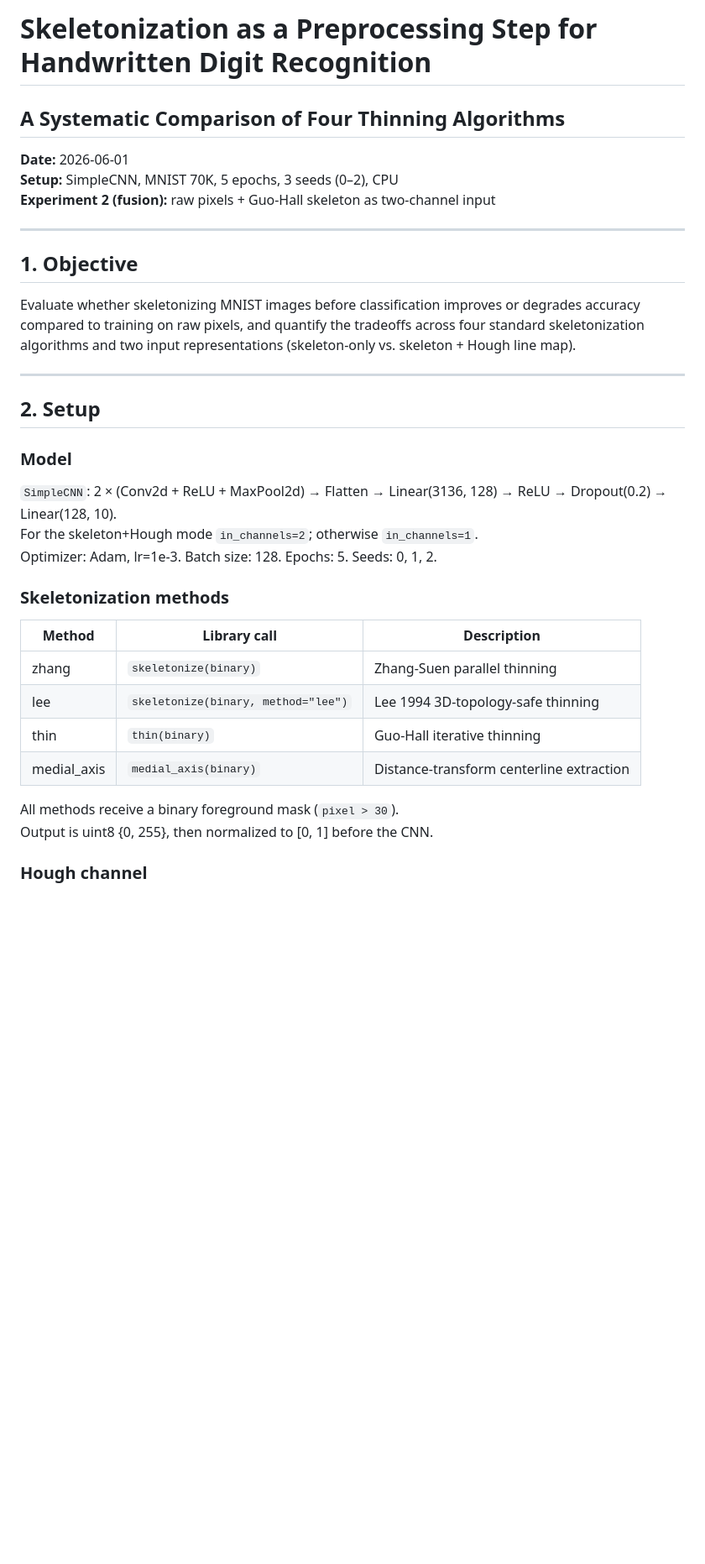
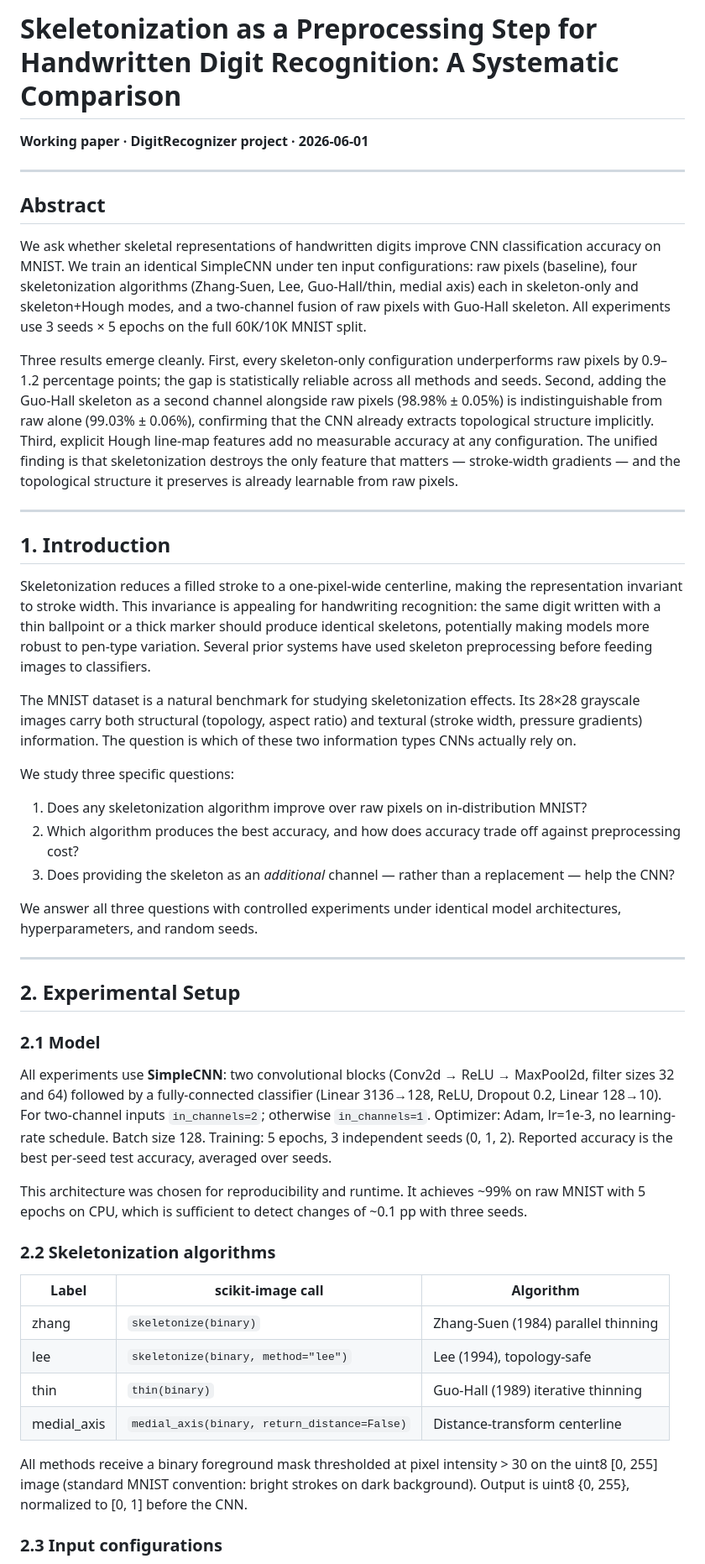
Before and after one commit to attilatorda/DigitRecognizer, a Markdown page: experiments/reports/skeleton_analysis.md, the part around one of its changes. Shown at 84% size. Drawn GitHub-style; blank space fills up the shorter version.

```diff
--- a/experiments/reports/skeleton_analysis.md
+++ b/experiments/reports/skeleton_analysis.md
@@ -1,41 +1,89 @@
-# Skeletonization as a Preprocessing Step for Handwritten Digit Recognition
-## A Systematic Comparison of Four Thinning Algorithms
+# Skeletonization as a Preprocessing Step for Handwritten Digit Recognition: A Systematic Comparison
 
-**Date:** 2026-06-01
-**Setup:** SimpleCNN, MNIST 70K, 5 epochs, 3 seeds (0–2), CPU
-**Experiment 2 (fusion):** raw pixels + Guo-Hall skeleton as two-channel input
+**Working paper · DigitRecognizer project · 2026-06-01**
 
 ---
 
-## 1. Objective
+## Abstract
 
-Evaluate whether skeletonizing MNIST images before classification improves or
-degrades accuracy compared to training on raw pixels, and quantify the
-tradeoffs across four standard skeletonization algorithms and two input
-representations (skeleton-only vs. skeleton + Hough line map).
+We ask whether skeletal representations of handwritten digits improve CNN
+classification accuracy on MNIST. We train an identical SimpleCNN under ten
+input configurations: raw pixels (baseline), four skeletonization algorithms
+(Zhang-Suen, Lee, Guo-Hall/thin, medial axis) each in skeleton-only and
+skeleton+Hough modes, and a two-channel fusion of raw pixels with Guo-Hall
+skeleton. All experiments use 3 seeds × 5 epochs on the full 60K/10K MNIST
+split.
+
+Three results emerge cleanly. First, every skeleton-only configuration
+underperforms raw pixels by 0.9–1.2 percentage points; the gap is statistically
+reliable across all methods and seeds. Second, adding the Guo-Hall skeleton as
+a second channel alongside raw pixels (98.98% ± 0.05%) is indistinguishable
+from raw alone (99.03% ± 0.06%), confirming that the CNN already extracts
+topological structure implicitly. Third, explicit Hough line-map features add
+no measurable accuracy at any configuration. The unified finding is that
+skeletonization destroys the only feature that matters — stroke-width gradients
+— and the topological structure it preserves is already learnable from raw
+pixels.
 
 ---
 
-## 2. Setup
+## 1. Introduction
 
-### Model
+Skeletonization reduces a filled stroke to a one-pixel-wide centerline, making
+the representation invariant to stroke width. This invariance is appealing for
+handwriting recognition: the same digit written with a thin ballpoint or a thick
+marker should produce identical skeletons, potentially making models more robust
+to pen-type variation. Several prior systems have used skeleton preprocessing
+before feeding images to classifiers.
 
-`SimpleCNN`: 2 × (Conv2d + ReLU + MaxPool2d) → Flatten → Linear(3136, 128) →
-ReLU → Dropout(0.2) → Linear(128, 10).
-For the skeleton+Hough mode `in_channels=2`; otherwise `in_channels=1`.
-Optimizer: Adam, lr=1e-3. Batch size: 128. Epochs: 5. Seeds: 0, 1, 2.
+The MNIST dataset is a natural benchmark for studying skeletonization effects.
+Its 28×28 grayscale images carry both structural (topology, aspect ratio) and
+textural (stroke width, pressure gradients) information. The question is which
+of these two information types CNNs actually rely on.
 
-### Skeletonization methods
+We study three specific questions:
 
-| Method | Library call | Description |
+1. Does any skeletonization algorithm improve over raw pixels on in-distribution
+   MNIST?
+2. Which algorithm produces the best accuracy, and how does accuracy trade off
+   against preprocessing cost?
+3. Does providing the skeleton as an *additional* channel — rather than a
+   replacement — help the CNN?
+
+We answer all three questions with controlled experiments under identical model
+architectures, hyperparameters, and random seeds.
+
+---
+
+## 2. Experimental Setup
+
+### 2.1 Model
+
+All experiments use **SimpleCNN**: two convolutional blocks (Conv2d →
+ReLU → MaxPool2d, filter sizes 32 and 64) followed by a fully-connected
+classifier (Linear 3136→128, ReLU, Dropout 0.2, Linear 128→10). For
+two-channel inputs `in_channels=2`; otherwise `in_channels=1`. Optimizer:
+Adam, lr=1e-3, no learning-rate schedule. Batch size 128. Training: 5 epochs,
+3 independent seeds (0, 1, 2). Reported accuracy is the best per-seed test
+accuracy, averaged over seeds.
+
+This architecture was chosen for reproducibility and runtime. It achieves
+~99% on raw MNIST with 5 epochs on CPU, which is sufficient to detect changes
+of ~0.1 pp with three seeds.
+
+### 2.2 Skeletonization algorithms
+
+| Label | scikit-image call | Algorithm |
 |---|---|---|
-| zhang | `skeletonize(binary)` | Zhang-Suen parallel thinning |
-| lee | `skeletonize(binary, method="lee")` | Lee 1994 3D-topology-safe thinning |
-| thin | `thin(binary)` | Guo-Hall iterative thinning |
-| medial_axis | `medial_axis(binary)` | Distance-transform centerline extraction |
+| zhang | `skeletonize(binary)` | Zhang-Suen (1984) parallel thinning |
+| lee | `skeletonize(binary, method="lee")` | Lee (1994), topology-safe |
+| thin | `thin(binary)` | Guo-Hall (1989) iterative thinning |
+| medial_axis | `medial_axis(binary, return_distance=False)` | Distance-transform centerline |
 
-All methods receive a binary foreground mask (`pixel > 30`).
-Output is uint8 {0, 255}, then normalized to [0, 1] before the CNN.
+All methods receive a binary foreground mask thresholded at pixel intensity >
+30 on the uint8 [0, 255] image (standard MNIST convention: bright strokes on
+dark background). Output is uint8 {0, 255}, normalized to [0, 1] before the
+CNN.
 
-### Hough channel
+### 2.3 Input configurations
 
```
Also changed, not shown: other parts of experiments/reports/skeleton_analysis.md (+211 -161 lines).
